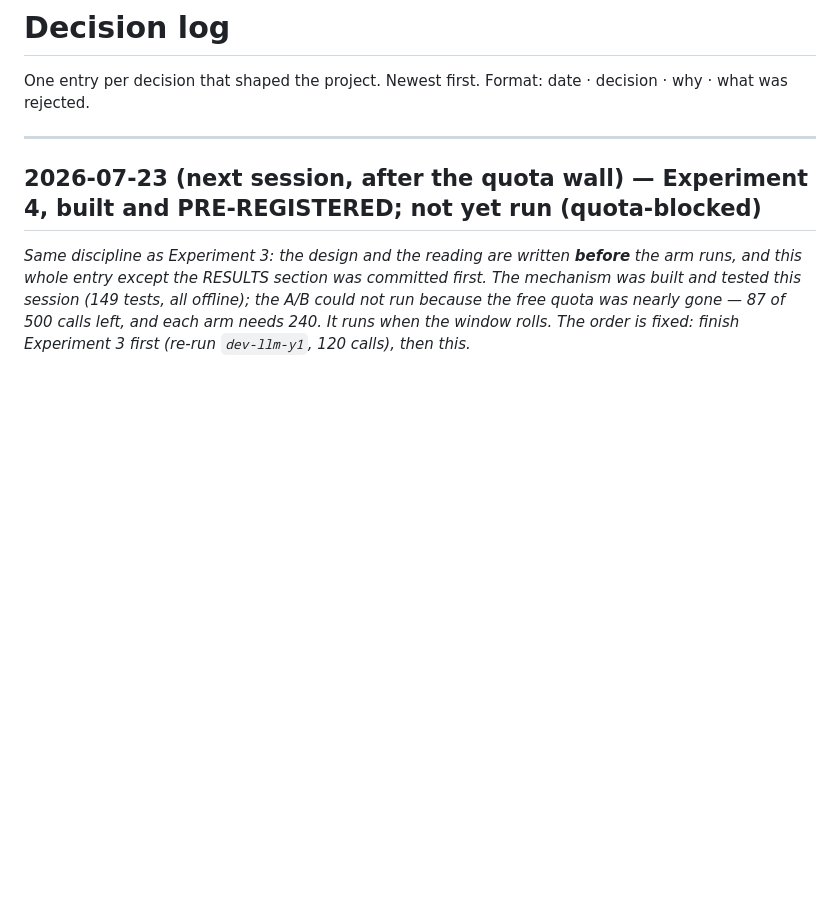
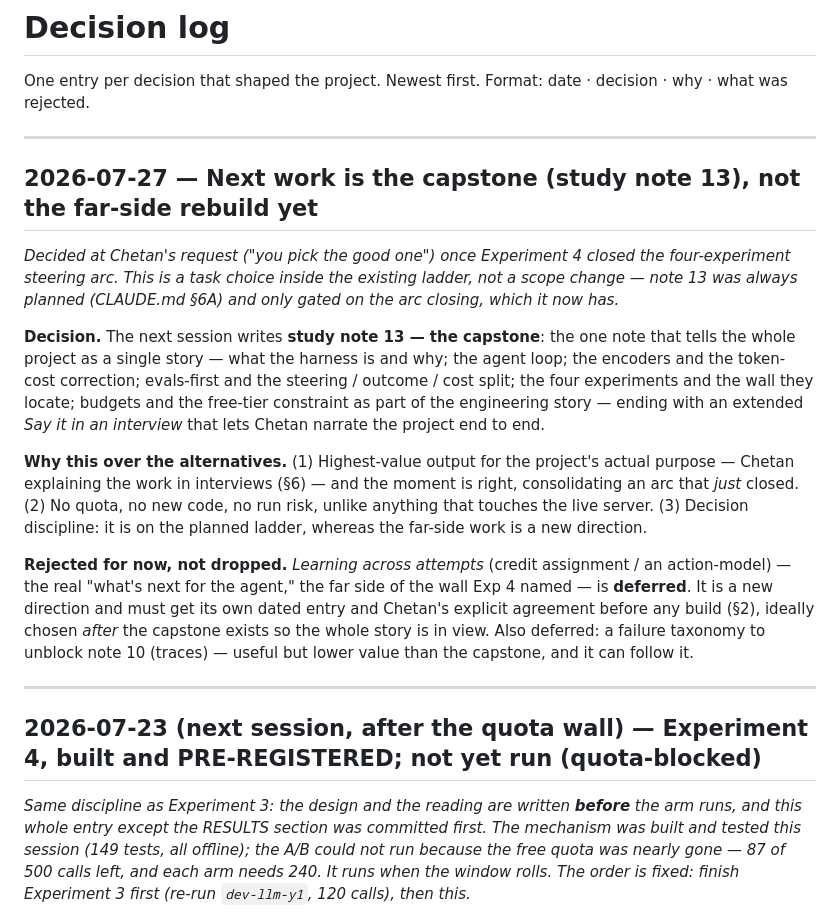
Before and after one commit to chetan110801/project-agent, a Markdown page: notes/DECISIONS.md, the part around the change. Drawn GitHub-style; blank space fills up the shorter version.

Commit message:
Decision: next work is the capstone (study note 13), far-side rebuild deferred
Experiment 4 closed the four-experiment steering arc; at Chetan's request I picked the
next task. Chose (a) the capstone — highest value for interview fluency (CLAUDE.md §6),
no quota/code/run risk, on the planned ladder. Deferred with reasons: (b) learning across
attempts (needs its own decision entry + explicit agreement per §2, best chosen after the
capstone exists), and (c) a failure taxonomy to unblock note 10.

Co-Authored-By: Claude Opus 4.8 <noreply@anthropic.com>

```diff
--- a/notes/DECISIONS.md
+++ b/notes/DECISIONS.md
@@ -2,6 +2,33 @@
 
 One entry per decision that shaped the project. Newest first.
 Format: date · decision · why · what was rejected.
+
+---
+
+## 2026-07-27 — Next work is the capstone (study note 13), not the far-side rebuild yet
+
+*Decided at Chetan's request ("you pick the good one") once Experiment 4 closed the
+four-experiment steering arc. This is a task choice inside the existing ladder, not a scope
+change — note 13 was always planned (CLAUDE.md §6A) and only gated on the arc closing, which it
+now has.*
+
+**Decision.** The next session writes **study note 13 — the capstone**: the one note that tells the
+whole project as a single story — what the harness is and why; the agent loop; the encoders and the
+token-cost correction; evals-first and the steering / outcome / cost split; the four experiments and
+the wall they locate; budgets and the free-tier constraint as part of the engineering story — ending
+with an extended *Say it in an interview* that lets Chetan narrate the project end to end.
+
+**Why this over the alternatives.** (1) Highest-value output for the project's actual purpose —
+Chetan explaining the work in interviews (§6) — and the moment is right, consolidating an arc that
+*just* closed. (2) No quota, no new code, no run risk, unlike anything that touches the live server.
+(3) Decision discipline: it is on the planned ladder, whereas the far-side work is a new direction.
+
+**Rejected for now, not dropped.** *Learning across attempts* (credit assignment / an action-model)
+— the real "what's next for the agent," the far side of the wall Exp 4 named — is **deferred**. It
+is a new direction and must get its own dated entry and Chetan's explicit agreement before any build
+(§2), ideally chosen *after* the capstone exists so the whole story is in view. Also deferred: a
+failure taxonomy to unblock note 10 (traces) — useful but lower value than the capstone, and it can
+follow it.
 
 ---
 
```
